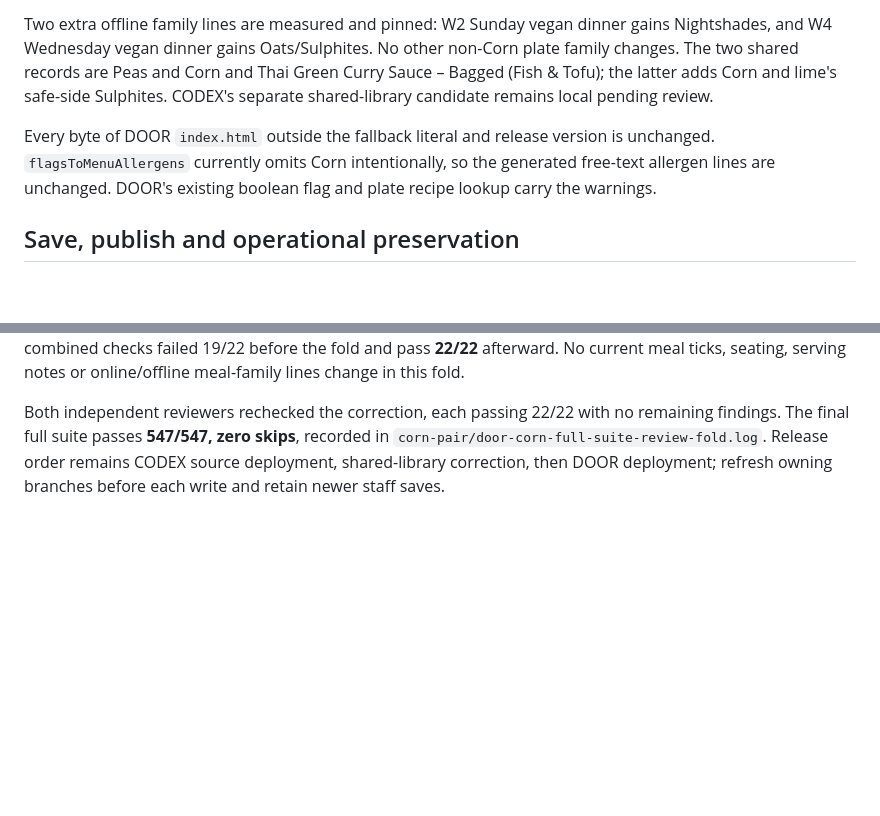
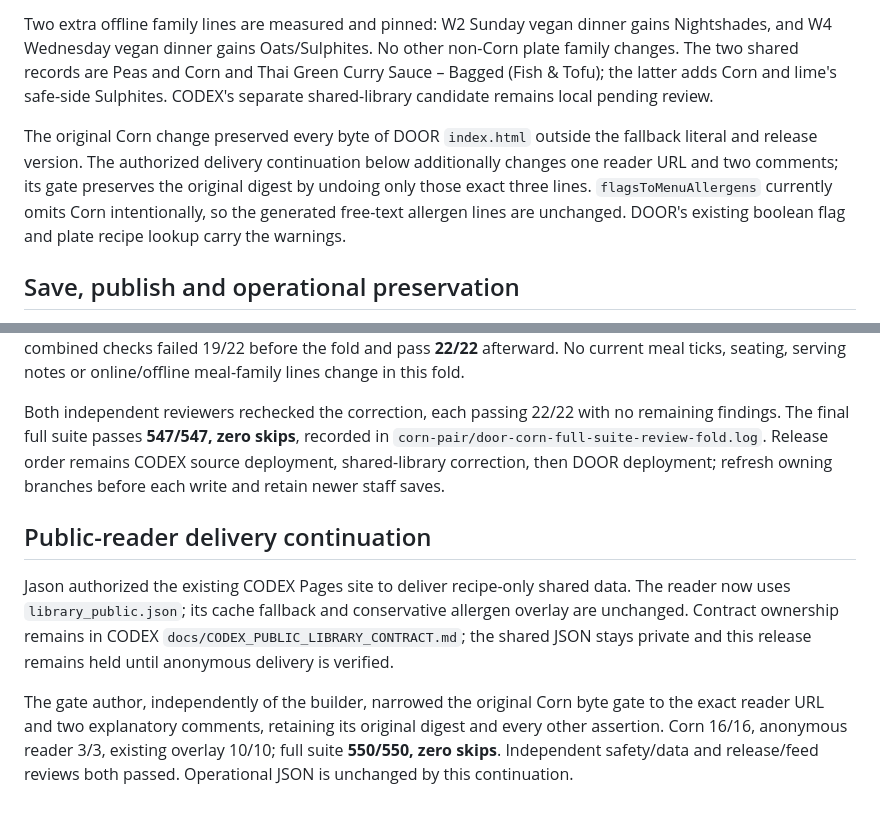
Before and after one commit to kennedyjasondavid-eng/conc-kitchen-door, a Markdown page: docs/DOOR_CORN_RECIPE_ALIGNMENT_2026-10-22.md, 2 parts joined by grey strips. Drawn GitHub-style; blank space fills up the shorter version.

Commit message:
Record public reader validation and release dependency

```diff
--- a/docs/DOOR_CORN_RECIPE_ALIGNMENT_2026-10-22.md
+++ b/docs/DOOR_CORN_RECIPE_ALIGNMENT_2026-10-22.md
@@ -30,7 +30,7 @@ The frozen fixture `tests/fixtures/corn_recipe_alignment_2026-10-22.json` enumer
 
 Two extra offline family lines are measured and pinned: W2 Sunday vegan dinner gains Nightshades, and W4 Wednesday vegan dinner gains Oats/Sulphites. No other non-Corn plate family changes. The two shared records are Peas and Corn and Thai Green Curry Sauce – Bagged (Fish & Tofu); the latter adds Corn and lime's safe-side Sulphites. CODEX's separate shared-library candidate remains local pending review.
 
-Every byte of DOOR `index.html` outside the fallback literal and release version is unchanged. `flagsToMenuAllergens` currently omits Corn intentionally, so the generated free-text allergen lines are unchanged. DOOR's existing boolean flag and plate recipe lookup carry the warnings.
+The original Corn change preserved every byte of DOOR `index.html` outside the fallback literal and release version. The authorized delivery continuation below additionally changes one reader URL and two comments; its gate preserves the original digest by undoing only those exact three lines. `flagsToMenuAllergens` currently omits Corn intentionally, so the generated free-text allergen lines are unchanged. DOOR's existing boolean flag and plate recipe lookup carry the warnings.
 
 ## Save, publish and operational preservation
 
@@ -58,3 +58,8 @@ The food-safety reviewer found the bagged curry sauce's source card and retained
 The original Corn manifest remains byte-identical. `tests/helpers/bagged_curry_nightshades_review.mjs` is a separately enumerated extension to exactly three expected lists; `tests/bagged_curry_nightshades_gate.mjs` pins the original manifest, source evidence, exact fallback/overlay and all 84 current meal outputs. The combined checks failed 19/22 before the fold and pass **22/22** afterward. No current meal ticks, seating, serving notes or online/offline meal-family lines change in this fold.
 
 Both independent reviewers rechecked the correction, each passing 22/22 with no remaining findings. The final full suite passes **547/547, zero skips**, recorded in `corn-pair/door-corn-full-suite-review-fold.log`. Release order remains CODEX source deployment, shared-library correction, then DOOR deployment; refresh owning branches before each write and retain newer staff saves.
+## Public-reader delivery continuation
+
+Jason authorized the existing CODEX Pages site to deliver recipe-only shared data. The reader now uses `library_public.json`; its cache fallback and conservative allergen overlay are unchanged. Contract ownership remains in CODEX `docs/CODEX_PUBLIC_LIBRARY_CONTRACT.md`; the shared JSON stays private and this release remains held until anonymous delivery is verified.
+
+The gate author, independently of the builder, narrowed the original Corn byte gate to the exact reader URL and two explanatory comments, retaining its original digest and every other assertion. Corn 16/16, anonymous reader 3/3, existing overlay 10/10; full suite **550/550, zero skips**. Independent safety/data and release/feed reviews both passed. Operational JSON is unchanged by this continuation.
```
